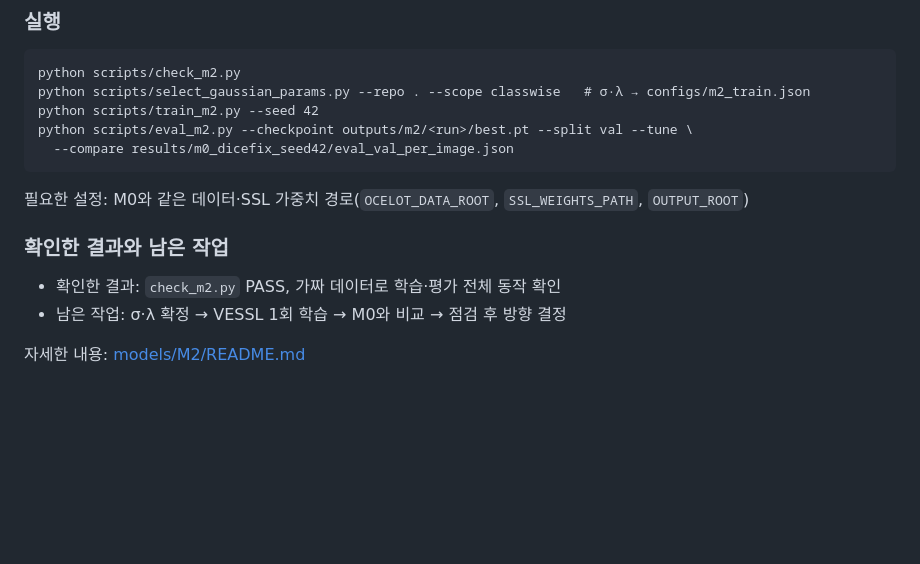
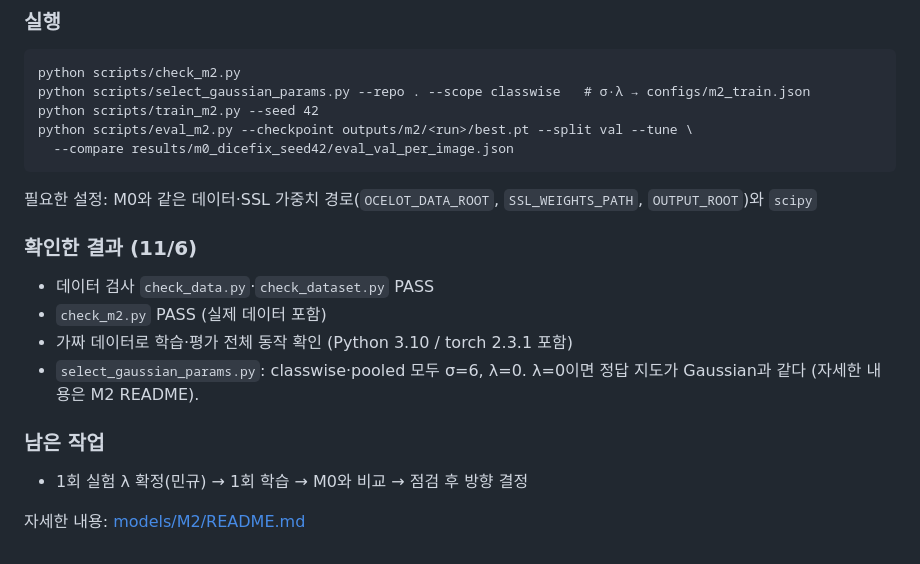
Before and after one commit to jgyu480/CAS2250.01-00-Medical_AI, a Markdown page: README.md, the part around the change. Rendered like a GitHub page; blank space fills up the shorter version.

````diff
--- a/README.md
+++ b/README.md
@@ -279,12 +279,18 @@ python scripts/eval_m2.py --checkpoint outputs/m2/<run>/best.pt --split val --tu
   --compare results/m0_dicefix_seed42/eval_val_per_image.json
 ```
 
-필요한 설정: M0와 같은 데이터·SSL 가중치 경로(`OCELOT_DATA_ROOT`, `SSL_WEIGHTS_PATH`, `OUTPUT_ROOT`)
+필요한 설정: M0와 같은 데이터·SSL 가중치 경로(`OCELOT_DATA_ROOT`, `SSL_WEIGHTS_PATH`, `OUTPUT_ROOT`)와 `scipy`
 
-### 확인한 결과와 남은 작업
+### 확인한 결과 (11/6)
 
-- 확인한 결과: `check_m2.py` PASS, 가짜 데이터로 학습·평가 전체 동작 확인
-- 남은 작업: σ·λ 확정 → VESSL 1회 학습 → M0와 비교 → 점검 후 방향 결정
+- 데이터 검사 `check_data.py`·`check_dataset.py` PASS
+- `check_m2.py` PASS (실제 데이터 포함)
+- 가짜 데이터로 학습·평가 전체 동작 확인 (Python 3.10 / torch 2.3.1 포함)
+- `select_gaussian_params.py`: classwise·pooled 모두 σ=6, λ=0. λ=0이면 정답 지도가 Gaussian과 같다 (자세한 내용은 M2 README).
+
+### 남은 작업
+
+- 1회 실험 λ 확정(민규) → 1회 학습 → M0와 비교 → 점검 후 방향 결정
 
 자세한 내용: [models/M2/README.md](models/M2/README.md)
 <!-- M2_HEATMAP_END -->
````
Also changed, not shown: models/M2/README.md (+29 -3 lines).
